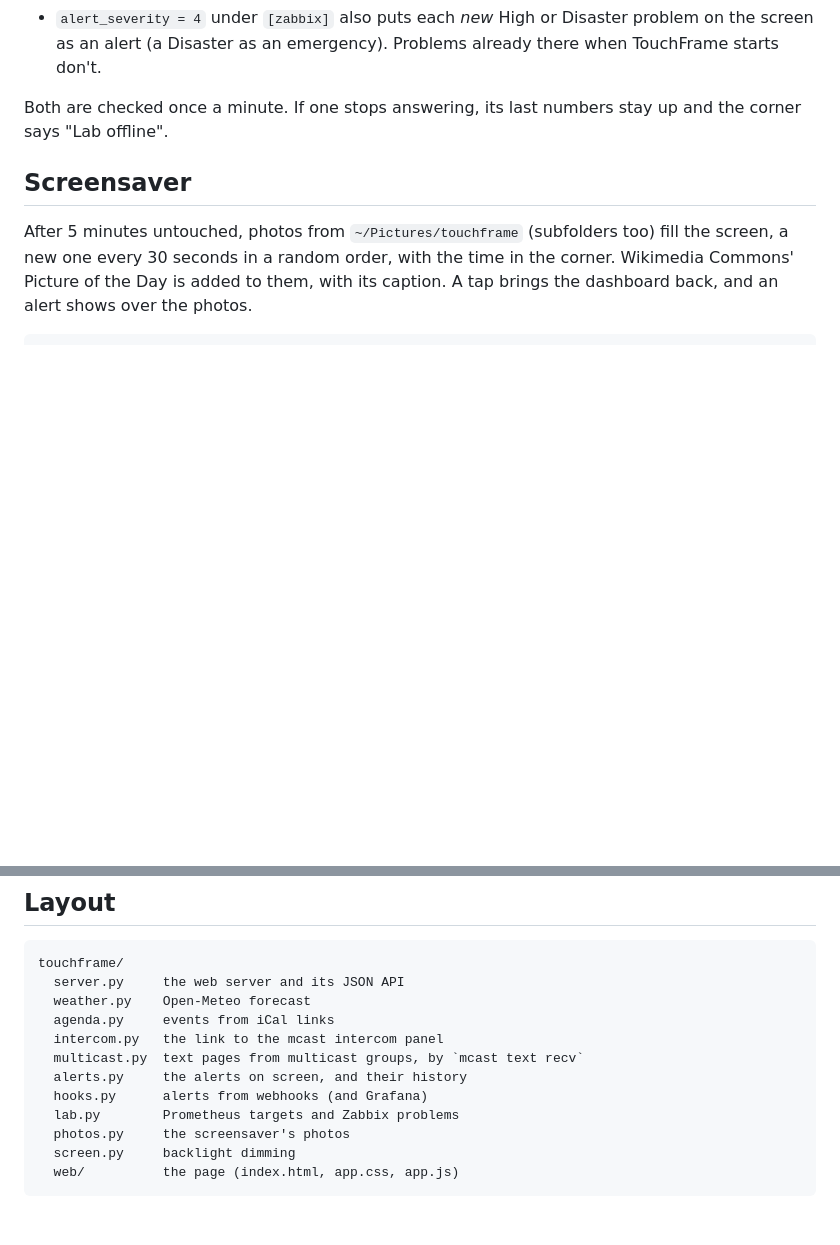
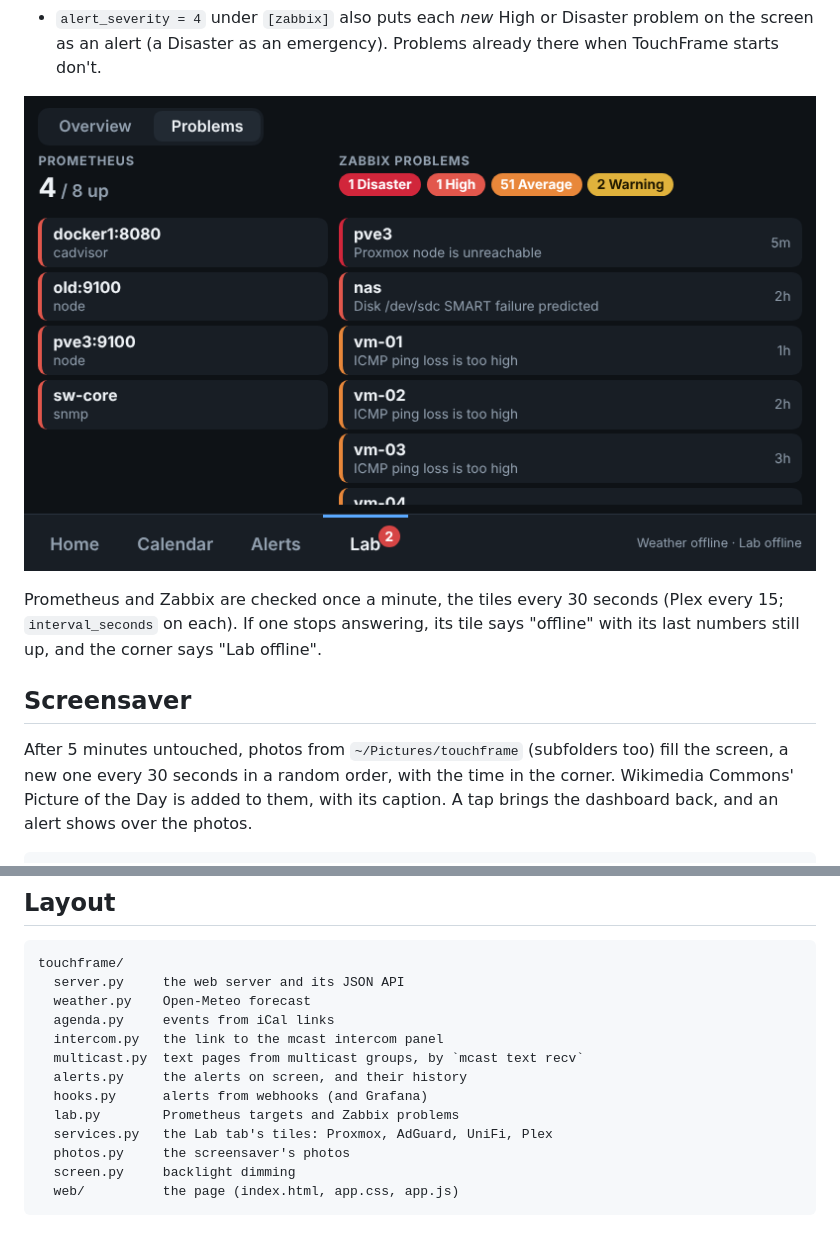
Before and after one commit to nathanbent/TouchFrame, a Markdown page: README.md, 2 parts joined by grey strips. Drawn GitHub-style; pictures changed too: docs/lab-problems.png (added); blank space fills up the shorter version.

```diff
--- a/README.md
+++ b/README.md
@@ -158,7 +185,9 @@ token = "..."
 - The tab's badge counts High and Disaster problems.
 - `alert_severity = 4` under `[zabbix]` also puts each *new* High or Disaster problem on the screen as an alert (a Disaster as an emergency). Problems already there when TouchFrame starts don't.
 
-Both are checked once a minute. If one stops answering, its last numbers stay up and the corner says "Lab offline".
+![Problems](docs/lab-problems.png)
+
+Prometheus and Zabbix are checked once a minute, the tiles every 30 seconds (Plex every 15; `interval_seconds` on each). If one stops answering, its tile says "offline" with its last numbers still up, and the corner says "Lab offline".
 
 ## Screensaver
 
@@ -208,6 +237,7 @@ touchframe/
   alerts.py     the alerts on screen, and their history
   hooks.py      alerts from webhooks (and Grafana)
   lab.py        Prometheus targets and Zabbix problems
+  services.py   the Lab tab's tiles: Proxmox, AdGuard, UniFi, Plex
   photos.py     the screensaver's photos
   screen.py     backlight dimming
   web/          the page (index.html, app.css, app.js)
```
Also changed, not shown: other parts of README.md (+29 -2 lines), docs/lab.png, 7 other files.
